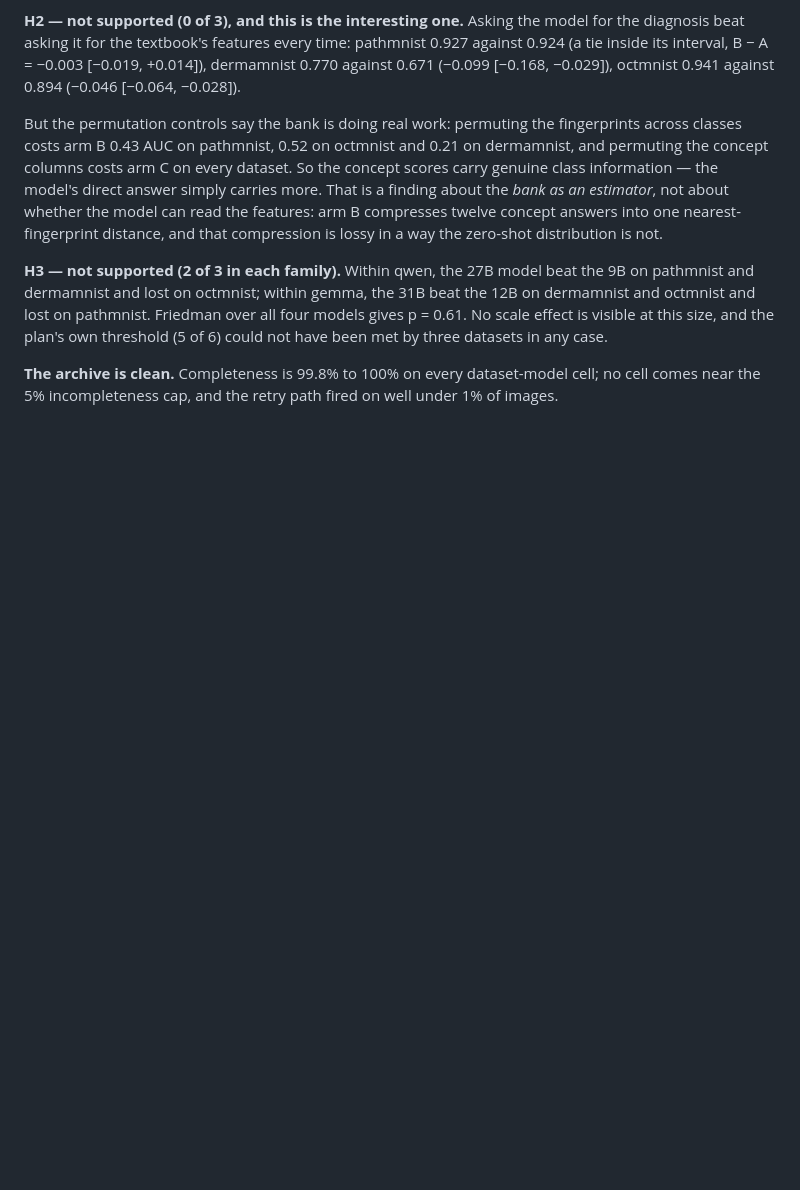
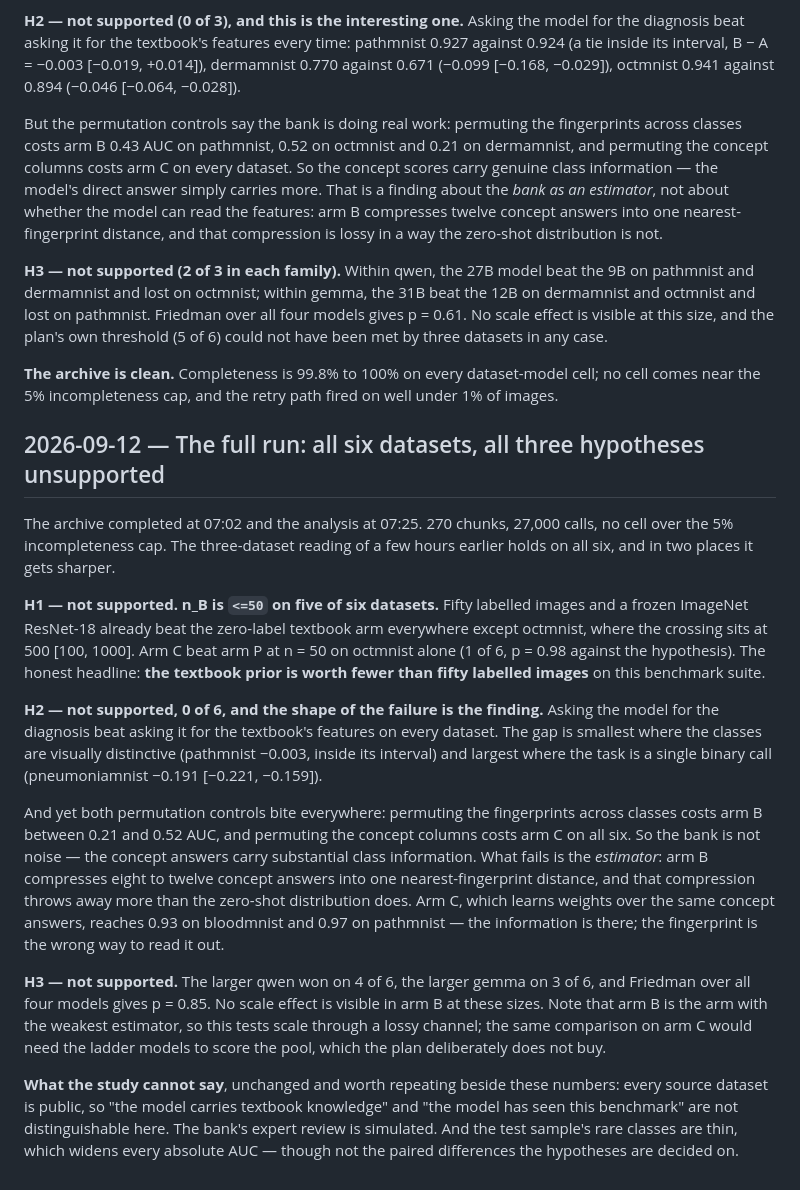
Before and after one commit to dhudsmith/textbook_priors, a Markdown page: CHANGELOG.md, the part around the change. Rendered like a GitHub page; blank space fills up the shorter version.

Commit message:
Record the full six-dataset result: the textbook prior is worth under fifty labelled images
Co-Authored-By: Claude Opus 5 <noreply@anthropic.com>
Claude-Session: https://claude.ai/code/session_0149mzfjZP8Es1oWFrzuDfpw

```diff
--- a/CHANGELOG.md
+++ b/CHANGELOG.md
@@ -553,3 +553,40 @@ datasets in any case.
 
 **The archive is clean.** Completeness is 99.8% to 100% on every dataset-model cell; no cell comes
 near the 5% incompleteness cap, and the retry path fired on well under 1% of images.
+
+## 2026-09-12 — The full run: all six datasets, all three hypotheses unsupported
+
+The archive completed at 07:02 and the analysis at 07:25. 270 chunks, 27,000 calls, no cell over
+the 5% incompleteness cap. The three-dataset reading of a few hours earlier holds on all six, and
+in two places it gets sharper.
+
+**H1 — not supported. n_B is `<=50` on five of six datasets.** Fifty labelled images and a frozen
+ImageNet ResNet-18 already beat the zero-label textbook arm everywhere except octmnist, where the
+crossing sits at 500 [100, 1000]. Arm C beat arm P at n = 50 on octmnist alone (1 of 6, p = 0.98
+against the hypothesis). The honest headline: **the textbook prior is worth fewer than fifty
+labelled images** on this benchmark suite.
+
+**H2 — not supported, 0 of 6, and the shape of the failure is the finding.** Asking the model for
+the diagnosis beat asking it for the textbook's features on every dataset. The gap is smallest
+where the classes are visually distinctive (pathmnist −0.003, inside its interval) and largest
+where the task is a single binary call (pneumoniamnist −0.191 [−0.221, −0.159]).
+
+And yet both permutation controls bite everywhere: permuting the fingerprints across classes costs
+arm B between 0.21 and 0.52 AUC, and permuting the concept columns costs arm C on all six. So the
+bank is not noise — the concept answers carry substantial class information. What fails is the
+*estimator*: arm B compresses eight to twelve concept answers into one nearest-fingerprint
+distance, and that compression throws away more than the zero-shot distribution does. Arm C, which
+learns weights over the same concept answers, reaches 0.93 on bloodmnist and 0.97 on pathmnist —
+the information is there; the fingerprint is the wrong way to read it out.
+
+**H3 — not supported.** The larger qwen won on 4 of 6, the larger gemma on 3 of 6, and Friedman
+over all four models gives p = 0.85. No scale effect is visible in arm B at these sizes. Note that
+arm B is the arm with the weakest estimator, so this tests scale through a lossy channel; the same
+comparison on arm C would need the ladder models to score the pool, which the plan deliberately
+does not buy.
+
+**What the study cannot say**, unchanged and worth repeating beside these numbers: every source
+dataset is public, so "the model carries textbook knowledge" and "the model has seen this
+benchmark" are not distinguishable here. The bank's expert review is simulated. And the test
+sample's rare classes are thin, which widens every absolute AUC — though not the paired
+differences the hypotheses are decided on.
```
